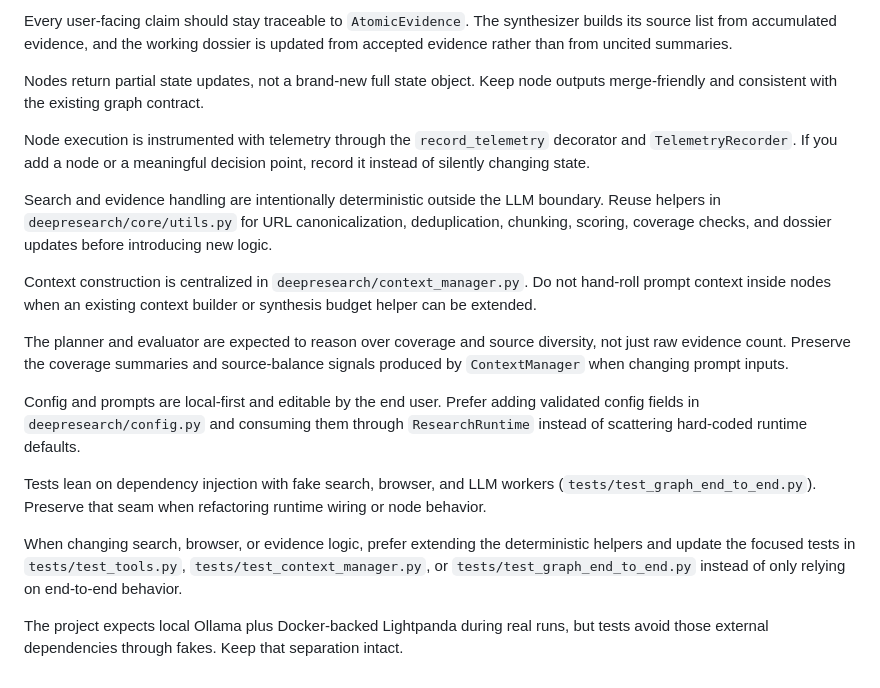
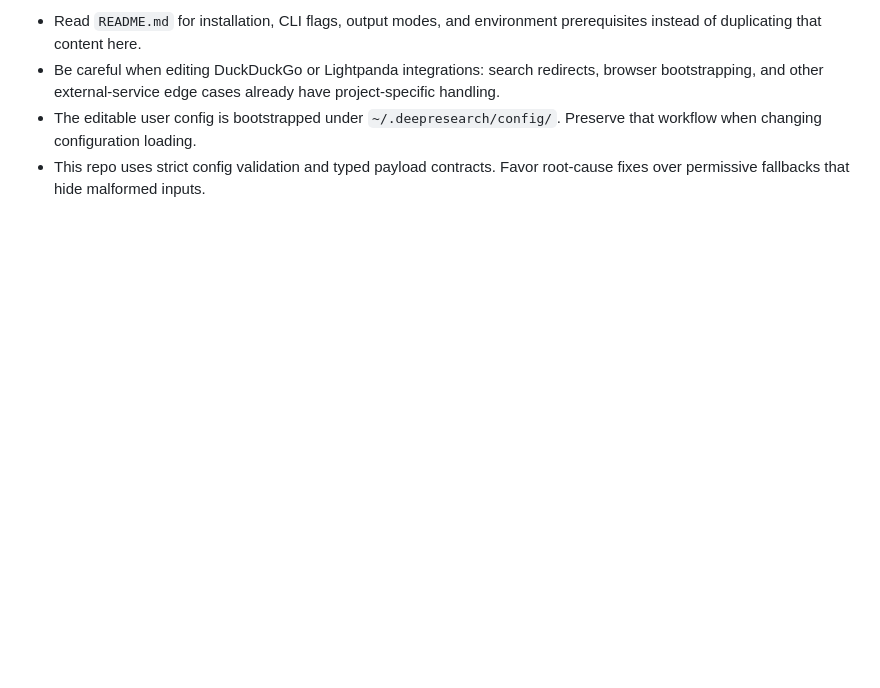
Before and after one commit to arrase/deepresearch, a Markdown page: .github/copilot-instructions.md, the part around one of its changes. Drawn GitHub-style; blank space fills up the shorter version.

```diff
--- a/.github/copilot-instructions.md
+++ b/.github/copilot-instructions.md
@@ -67,19 +33,4 @@ This codebase strongly prefers typed, validated payloads over ad hoc dictionarie
-Every user-facing claim should stay traceable to `AtomicEvidence`. The synthesizer builds its source list from accumulated evidence, and the working dossier is updated from accepted evidence rather than from uncited summaries.
-
-Nodes return partial state updates, not a brand-new full state object. Keep node outputs merge-friendly and consistent with the existing graph contract.
-
-Node execution is instrumented with telemetry through the `record_telemetry` decorator and `TelemetryRecorder`. If you add a node or a meaningful decision point, record it instead of silently changing state.
-
-Search and evidence handling are intentionally deterministic outside the LLM boundary. Reuse helpers in `deepresearch/core/utils.py` for URL canonicalization, deduplication, chunking, scoring, coverage checks, and dossier updates before introducing new logic.
-
-Context construction is centralized in `deepresearch/context_manager.py`. Do not hand-roll prompt context inside nodes when an existing context builder or synthesis budget helper can be extended.
-
-The planner and evaluator are expected to reason over coverage and source diversity, not just raw evidence count. Preserve the coverage summaries and source-balance signals produced by `ContextManager` when changing prompt inputs.
-
-Config and prompts are local-first and editable by the end user. Prefer adding validated config fields in `deepresearch/config.py` and consuming them through `ResearchRuntime` instead of scattering hard-coded runtime defaults.
-
-Tests lean on dependency injection with fake search, browser, and LLM workers (`tests/test_graph_end_to_end.py`). Preserve that seam when refactoring runtime wiring or node behavior.
-
-When changing search, browser, or evidence logic, prefer extending the deterministic helpers and update the focused tests in `tests/test_tools.py`, `tests/test_context_manager.py`, or `tests/test_graph_end_to_end.py` instead of only relying on end-to-end behavior.
-
-The project expects local Ollama plus Docker-backed Lightpanda during real runs, but tests avoid those external dependencies through fakes. Keep that separation intact.
+- Read `README.md` for installation, CLI flags, output modes, and environment prerequisites instead of duplicating that content here.
+- Be careful when editing DuckDuckGo or Lightpanda integrations: search redirects, browser bootstrapping, and other external-service edge cases already have project-specific handling.
+- The editable user config is bootstrapped under `~/.deepresearch/config/`. Preserve that workflow when changing configuration loading.
+- This repo uses strict config validation and typed payload contracts. Favor root-cause fixes over permissive fallbacks that hide malformed inputs.
```
Also changed, not shown: other parts of .github/copilot-instructions.md (+24 -58 lines).
